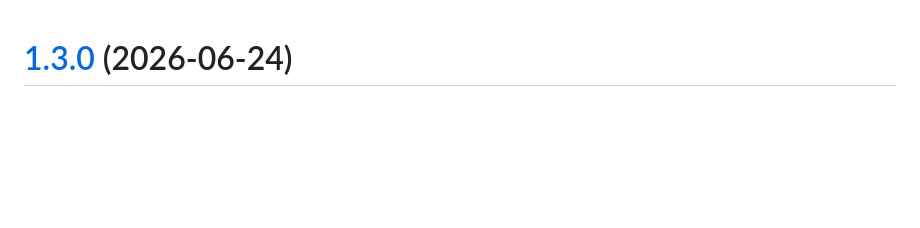
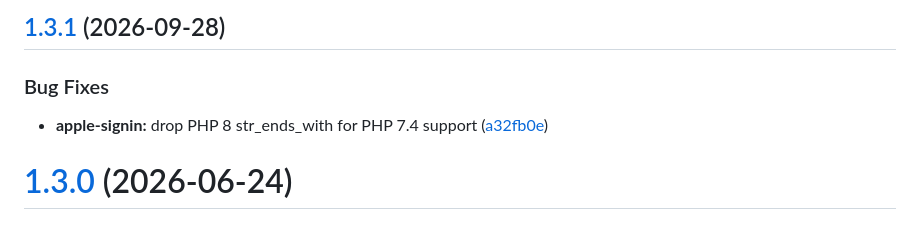
Before and after one commit to ProjectMakersDE/horizOn-simpleServer, a Markdown page: CHANGELOG.md, the part around the change. GitHub-like rendering; blank space fills up the shorter version.

Commit message:
chore(release): 1.3.1 [skip ci]
## [1.3.1](https://github.com/ProjectMakersDE/horizOn-simpleServer/compare/v1.3.0...v1.3.1) (2026-09-28)

### Bug Fixes

* **apple-signin:** drop PHP 8 str_ends_with for PHP 7.4 support ([a32fb0e](https://github.com/ProjectMakersDE/horizOn-simpleServer/commit/a32fb0e24de6a7e043172d45d56d7ca1ed30112a))

```diff
--- a/CHANGELOG.md
+++ b/CHANGELOG.md
@@ -1,3 +1,10 @@
+## [1.3.1](https://github.com/ProjectMakersDE/horizOn-simpleServer/compare/v1.3.0...v1.3.1) (2026-09-28)
+
+
+### Bug Fixes
+
+* **apple-signin:** drop PHP 8 str_ends_with for PHP 7.4 support ([a32fb0e](https://github.com/ProjectMakersDE/horizOn-simpleServer/commit/a32fb0e24de6a7e043172d45d56d7ca1ed30112a))
+
 # [1.3.0](https://github.com/ProjectMakersDE/horizOn-simpleServer/compare/v1.2.0...v1.3.0) (2026-06-24)
 
 
```
